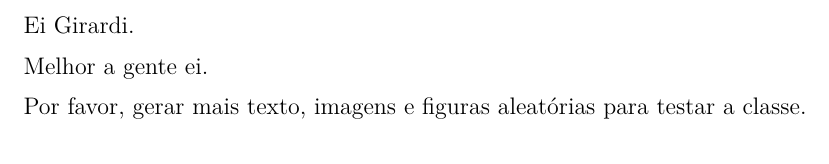
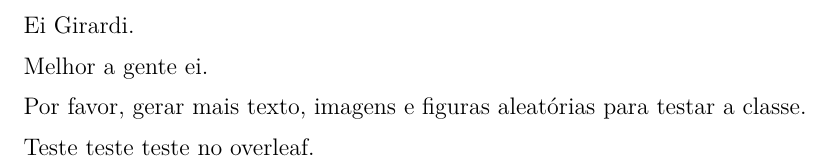
Before and after one commit to MarceloSP/IAE_LaTeX, a LaTeX thesis (Memotec_dummy.tex): part of page 7 of 8, cut so that both start at the same text. Compiled offline with pdfLaTeX.

Commit message:
Teste de commit pelo overleaf

```diff
--- a/Memotec_dummy.tex
+++ b/Memotec_dummy.tex
@@ -135,6 +135,8 @@ Ei Girardi.
 Melhor a gente ei.
 
 Por favor, gerar mais texto, imagens e figuras aleatórias para testar a classe.
+
+Teste teste teste no overleaf.
 %\input{./Chapter1/Chapter1}
 
 % ----------------------------------------------------------
```
